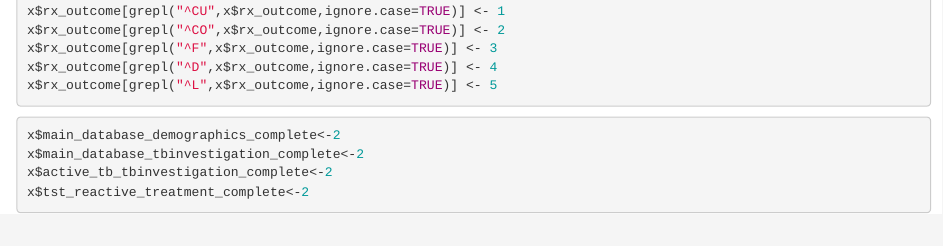
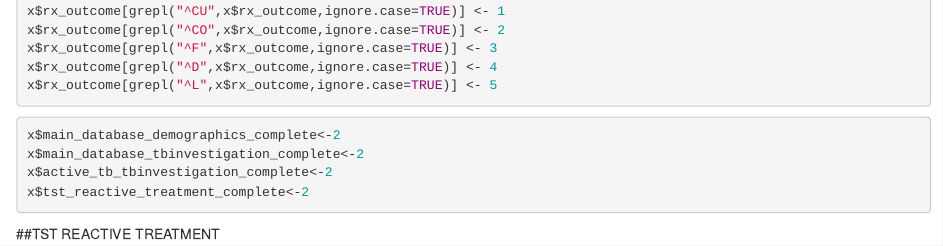
Before and after one commit to punchhig/ztbkdata, an R Markdown document (allcode.rmd): the page in a window 1100 px wide, from 12410 px down. Rendered offline with R 4.5, knitr and Pandoc, with nearby package versions; the code chunks are not run, so their results and figures are left out.

Commit message:
Added titles

````diff
--- a/allcode.rmd
+++ b/allcode.rmd
@@ -796,6 +796,8 @@ x$active_tb_tbinvestigation_complete<-2
 x$tst_reactive_treatment_complete<-2
 ```
 
+##TST REACTIVE TREATMENT
+
 ```{r reactive TB}
 x$prev_therapy[grepl("NA",x$prev_therapy,ignore.case=TRUE)]<-""
 x$prev_therapy[grepl("RECE",x$prev_therapy,ignore.case=TRUE)]<-1
````
